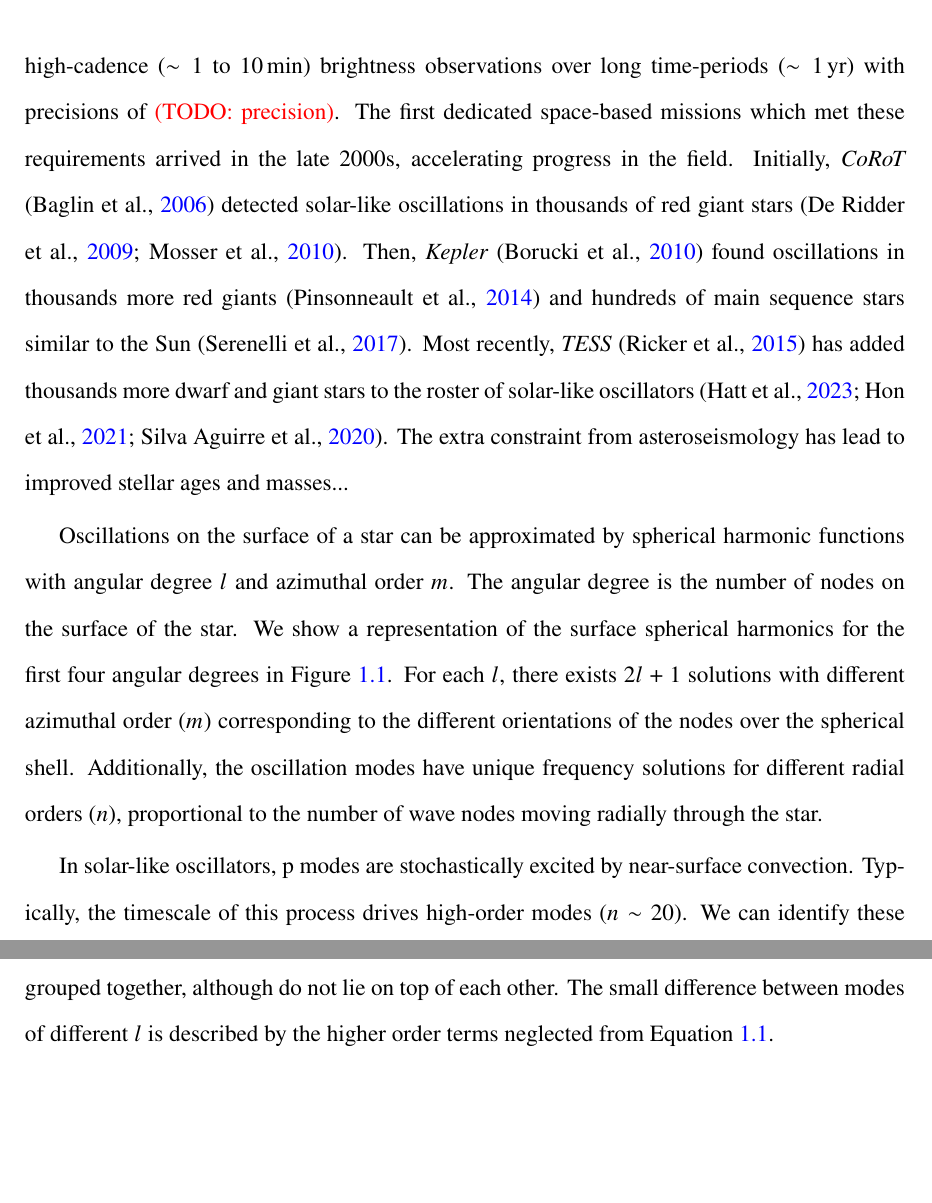
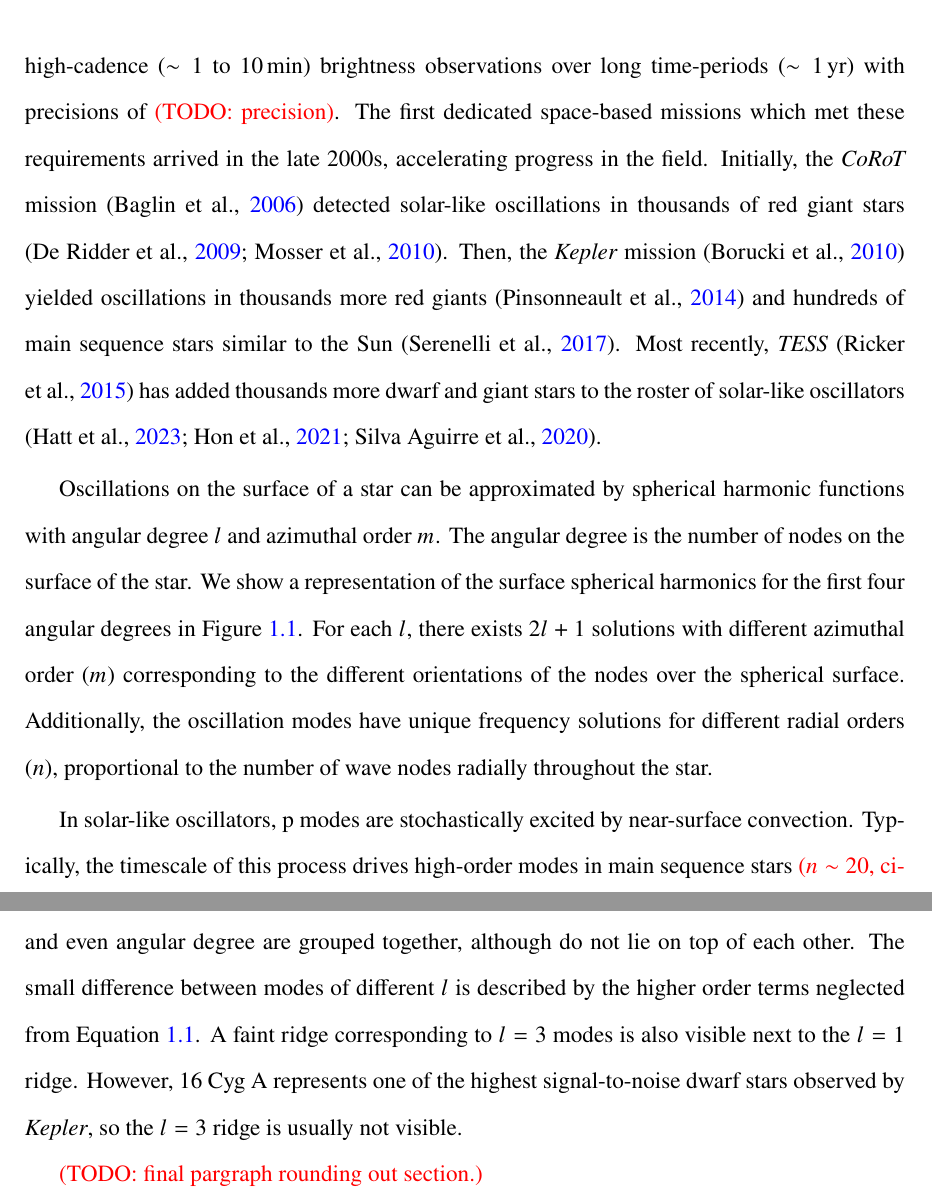
Before and after one commit to alexlyttle/thesis, a LaTeX thesis (thesis.tex, which reads chapters/introduction.tex): two parts of pages 18 and 22 of 25, joined at a grey line, cut so that both start at the same text, the shorter picture padded with empty space. Compiled offline with pdfLaTeX.

Commit message:
Fix wording and send to Guy

```diff
--- a/chapters/introduction.tex
+++ b/chapters/introduction.tex
@@ -48,7 +48,7 @@ Several decades ago, 5-minute oscillations of solar surface radial velocity were
 
 Astronomers initially debated the mechanism driving solar oscillations in the form of standing pressure waves (or \emph{p modes}). \citet{Goldreich.Keeley1977} suggested what became the prevailing theory, that the p modes were stochastically excited by near-surface convection. Hence, we might expect solar-like oscillations to be present in other stars which have a convective envelope similar to the Sun. Shortly thereafter, \citet{Christensen-Dalsgaard1984} introduced the term \emph{asteroseismology} --- the study of the internal structure of stars with many observable modes of oscillation. Subsequently, solar-like oscillations were discovered in a few bright stars. Among the first were Procyon and \(\alpha\) Cen A \citep{Gelly.Grec.ea1986}, with individual modes later resolved by \citet{Martic.Schmitt.ea1999} and \citet{Bouchy.Carrier2001} respectively.
 
-Instrumental and atmospheric noise limited the progress of asteroseismology with ground-based equipment to studies of small number of bright dwarf stars. Asteroseismology requires high-cadence (\(\sim \SIrange{1}{10}{\minute}\)) brightness observations over long time-periods (\(\sim \SI{1}{\year}\)) with precisions of \todo{precision}. The first dedicated space-based missions which met these requirements arrived in the late 2000s, accelerating progress in the field. Initially, \emph{CoRoT} \citep{Baglin.Auvergne.ea2006} detected solar-like oscillations in thousands of red giant stars \citep{DeRidder.Barban.ea2009,Mosser.Belkacem.ea2010}. Then, \emph{Kepler} \citep{Borucki.Koch.ea2010} found oscillations in thousands more red giants \citep{Pinsonneault.Elsworth.ea2014} and hundreds of main sequence stars similar to the Sun \citep{Serenelli.Johnson.ea2017}. Most recently, \emph{TESS} \citep{Ricker.Winn.ea2015} has added thousands more dwarf and giant stars to the roster of solar-like oscillators \citep{Hon.Huber.ea2021,SilvaAguirre.Stello.ea2020,Hatt.Nielsen.ea2023}. The extra constraint from asteroseismology has lead to improved stellar ages and masses...
+Instrumental and atmospheric noise limited the progress of asteroseismology with ground-based equipment to studies of small number of bright dwarf stars. Asteroseismology requires high-cadence (\(\sim \SIrange{1}{10}{\minute}\)) brightness observations over long time-periods (\(\sim \SI{1}{\year}\)) with precisions of \todo{precision}. The first dedicated space-based missions which met these requirements arrived in the late 2000s, accelerating progress in the field. Initially, the \emph{CoRoT} mission \citep{Baglin.Auvergne.ea2006} detected solar-like oscillations in thousands of red giant stars \citep{DeRidder.Barban.ea2009,Mosser.Belkacem.ea2010}. Then, the \emph{Kepler} mission \citep{Borucki.Koch.ea2010} yielded oscillations in thousands more red giants \citep{Pinsonneault.Elsworth.ea2014} and hundreds of main sequence stars similar to the Sun \citep{Serenelli.Johnson.ea2017}. Most recently, \emph{TESS} \citep{Ricker.Winn.ea2015} has added thousands more dwarf and giant stars to the roster of solar-like oscillators \citep{Hon.Huber.ea2021,SilvaAguirre.Stello.ea2020,Hatt.Nielsen.ea2023}.
 
 \begin{figure}[tb]
     \centering
@@ -57,7 +57,7 @@ Instrumental and atmospheric noise limited the progress of asteroseismology with
     \label{fig:spherical-harmonics}
 \end{figure}
 
-Oscillations on the surface of a star can be approximated by spherical harmonic functions with angular degree \(l\) and azimuthal order \(m\). The angular degree is the number of nodes on the surface of the star. We show a representation of the surface spherical harmonics for the first four angular degrees in Figure \ref{fig:spherical-harmonics}. For each \(l\), there exists \(2l+1\) solutions with different azimuthal order (\(m\)) corresponding to the different orientations of the nodes over the spherical shell. Additionally, the oscillation modes have unique frequency solutions for different radial orders (\(n\)), proportional to the number of wave nodes moving radially through the star.
+Oscillations on the surface of a star can be approximated by spherical harmonic functions with angular degree \(l\) and azimuthal order \(m\). The angular degree is the number of nodes on the surface of the star. We show a representation of the surface spherical harmonics for the first four angular degrees in Figure \ref{fig:spherical-harmonics}. For each \(l\), there exists \(2l+1\) solutions with different azimuthal order (\(m\)) corresponding to the different orientations of the nodes over the spherical surface. Additionally, the oscillation modes have unique frequency solutions for different radial orders (\(n\)), proportional to the number of wave nodes radially throughout the star.
 
 \begin{figure}[tb]
     \centering
@@ -66,5 +66,5 @@ Oscillations on the surface of a star can be approximated by spherical harmonic
     \label{fig:seismo-psd}
 \end{figure}
 
-In solar-like oscillators, p modes are stochastically excited by near-surface convection. Typically, the timescale of this process drives high-order modes (\(n \sim 20\)). We can identify these modes in a frequency-power spectrum derived from photometric or radial velocity time series observations. For instance, both stars in the 16 Cyg system are solar-like oscillators with similar properties to the Sun \needcite. Using 16 Cyg A as an example, we downloaded the power spectrum determined by the \emph{Kepler} Asteroseismic Science Operations Centre (KASOC) using \emph{Kepler} observations\footnote{\url{https://kasoc.phys.au.dk}}. Shown in Figure \ref{fig:seismo-psd}, the power spectrum of 16 Cyg A has a distinct power excess around \SI{2000}{\micro\hertz}.
+In solar-like oscillators, p modes are stochastically excited by near-surface convection. Typically, the timescale of this process drives high-order modes in main sequence stars \needcite[\(n \sim 20\)]. We can identify these modes in a frequency-power spectrum derived from photometric or radial velocity time series observations. For instance, both stars in the 16 Cyg system are solar-like oscillators with similar properties to the Sun \needcite. Using 16 Cyg A as an example, we downloaded the power spectrum determined by the \emph{Kepler} Asteroseismic Science Operations Centre (KASOC) using \emph{Kepler} observations\footnote{\url{https://kasoc.phys.au.dk}}. Shown in Figure \ref{fig:seismo-psd}, the power spectrum of 16 Cyg A has a distinct power excess around \SI{2000}{\micro\hertz}.
 
@@ -95,7 +95,7 @@ where \(c(r)\) is the sound speed as a function of radius, \(r\), and \(R\) is t
     \label{fig:seismo-echelle}
 \end{figure}
 
-The asymptotic expression helps us identify modes in a star. If Equation \ref{eq:asy} was exact, we would expect odd and even modes to be grouped together and separated by \(\dnu/2\). To see this, we revisit the power spectrum of 16 Cyg A, now with an estimate of the noise divided out. We can see the regular pattern predicted by Equation \ref{eq:asy} in the left panel of Figure \ref{fig:seismo-echelle}. Every other mode is approximately separated by \(\dnu\). To see this effect over the wider spectrum, we created an \emph{echelle} plot in the right panel. Folding the spectrum by an estimate of \(\dnu\) reveals a sequence of ridges corresponding to modes of different angular degree. Odd and even angular degree are grouped together, although do not lie on top of each other. The small difference between modes of different \(l\) is described by the higher order terms neglected from Equation \ref{eq:asy}.
+The asymptotic expression helps us identify modes in a star. If the first term of Equation \ref{eq:asy} was exact, we would expect odd and even modes to be grouped together and separated by \(\dnu/2\). To see this, we revisit the power spectrum of 16 Cyg A, now with an estimate of the noise divided out. We can see the regular pattern predicted by Equation \ref{eq:asy} in the left panel of Figure \ref{fig:seismo-echelle}. Every other mode is approximately separated by \(\dnu\). To see this effect over the wider spectrum, we created an \emph{echelle} plot in the right panel. Folding the spectrum by an estimate of \(\dnu\) reveals a sequence of ridges corresponding to modes of different angular degree. Odd and even angular degree are grouped together, although do not lie on top of each other. The small difference between modes of different \(l\) is described by the higher order terms neglected from Equation \ref{eq:asy}. A faint ridge corresponding to \(l=3\) modes is also visible next to the \(l=1\) ridge. However, 16 Cyg A represents one of the highest signal-to-noise dwarf stars observed by \emph{Kepler}, so the \(l=3\) ridge is usually not visible.
 
 % Once we have identified a solar-like oscillator, what information is there to gain from asteroseismology? We have discussed how parameters \(\numax\) and \(\dnu\) scale with global stellar properties. Scaling these parameters with respect to the Sun, we can obtain relations for the radius and mass of the star,
 % %
@@ -107,3 +107,5 @@ The asymptotic expression helps us identify modes in a star. If Equation \ref{eq
 % Using these relations directly can provide quick-look, independent mass and radius estimates \citep[e.g.][]{Pinsonneault.Elsworth.ea2018}.
 
 % We can also use individual modes and compare with models. Worth noting the surface term here.
+
+\todo{final pargraph rounding out section.}
```
Also changed, not shown: chapters/introduction.tex (12 more changed lines).
